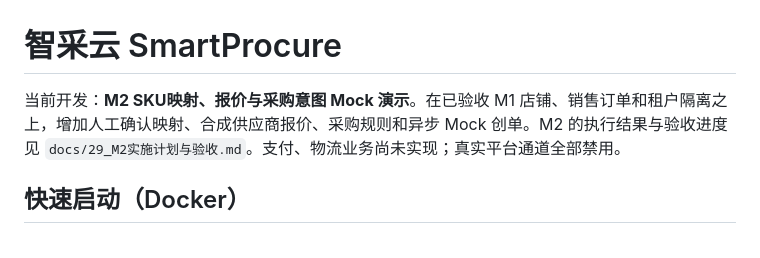
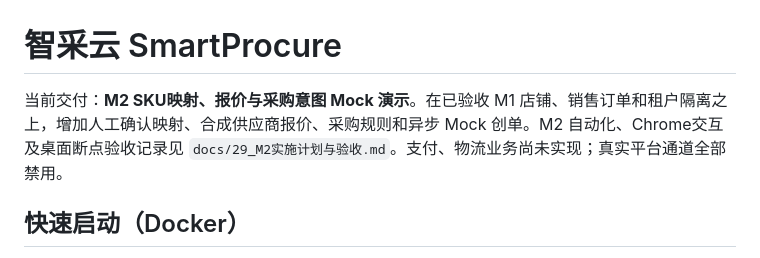
Before and after one commit to zhangguoli2008/TB21688, a Markdown page: README.md, the part around the change. GitHub-like rendering.

Commit message:
docs: close M2 Chrome acceptance with Mock evidence

```diff
--- a/README.md
+++ b/README.md
@@ -1,6 +1,6 @@
 # 智采云 SmartProcure
 
-当前开发：**M2 SKU映射、报价与采购意图 Mock 演示**。在已验收 M1 店铺、销售订单和租户隔离之上，增加人工确认映射、合成供应商报价、采购规则和异步 Mock 创单。M2 的执行结果与验收进度见 `docs/29_M2实施计划与验收.md`。支付、物流业务尚未实现；真实平台通道全部禁用。
+当前交付：**M2 SKU映射、报价与采购意图 Mock 演示**。在已验收 M1 店铺、销售订单和租户隔离之上，增加人工确认映射、合成供应商报价、采购规则和异步 Mock 创单。M2 自动化、Chrome交互及桌面断点验收记录见 `docs/29_M2实施计划与验收.md`。支付、物流业务尚未实现；真实平台通道全部禁用。
 
 ## 快速启动（Docker）
 
```
Also changed, not shown: docs/18_开发里程碑与任务池.md (+3 -2 lines), docs/29_M2实施计划与验收.md (+27 -5 lines).
